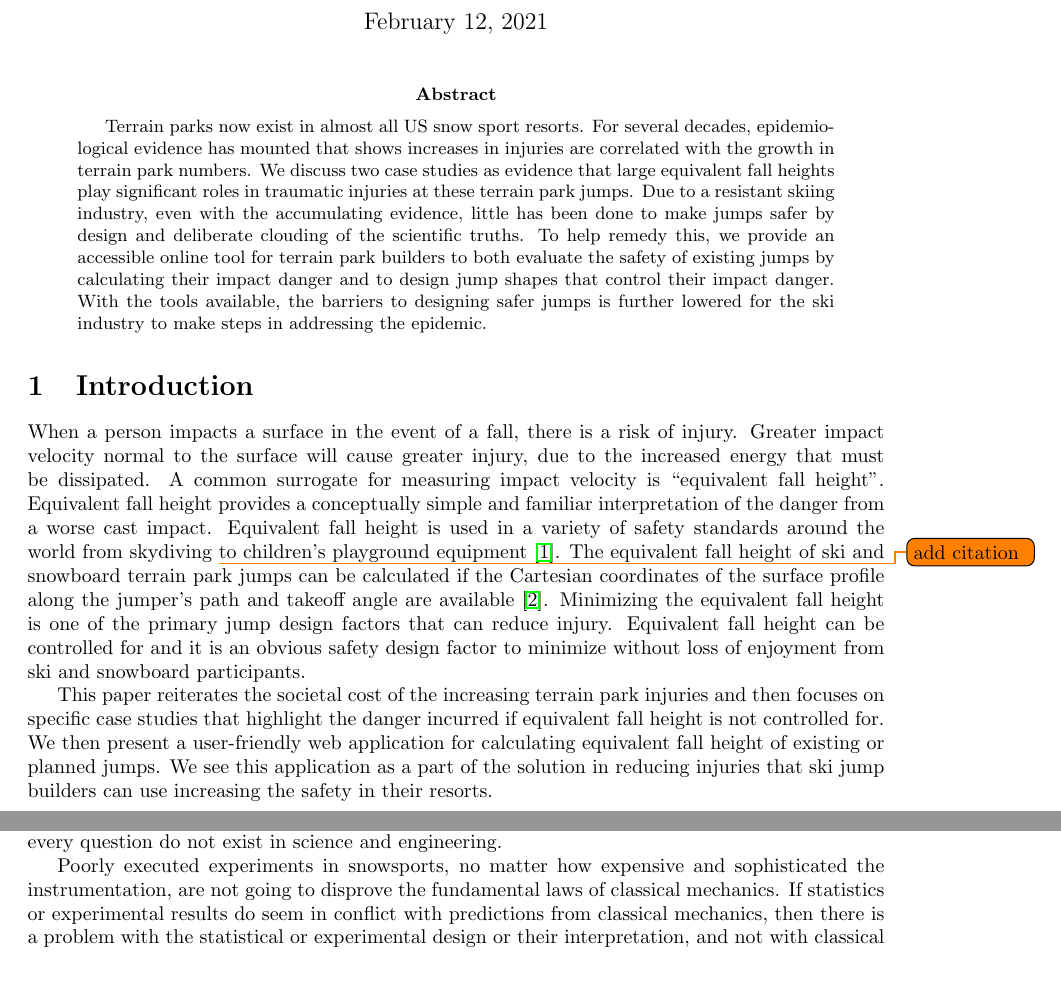
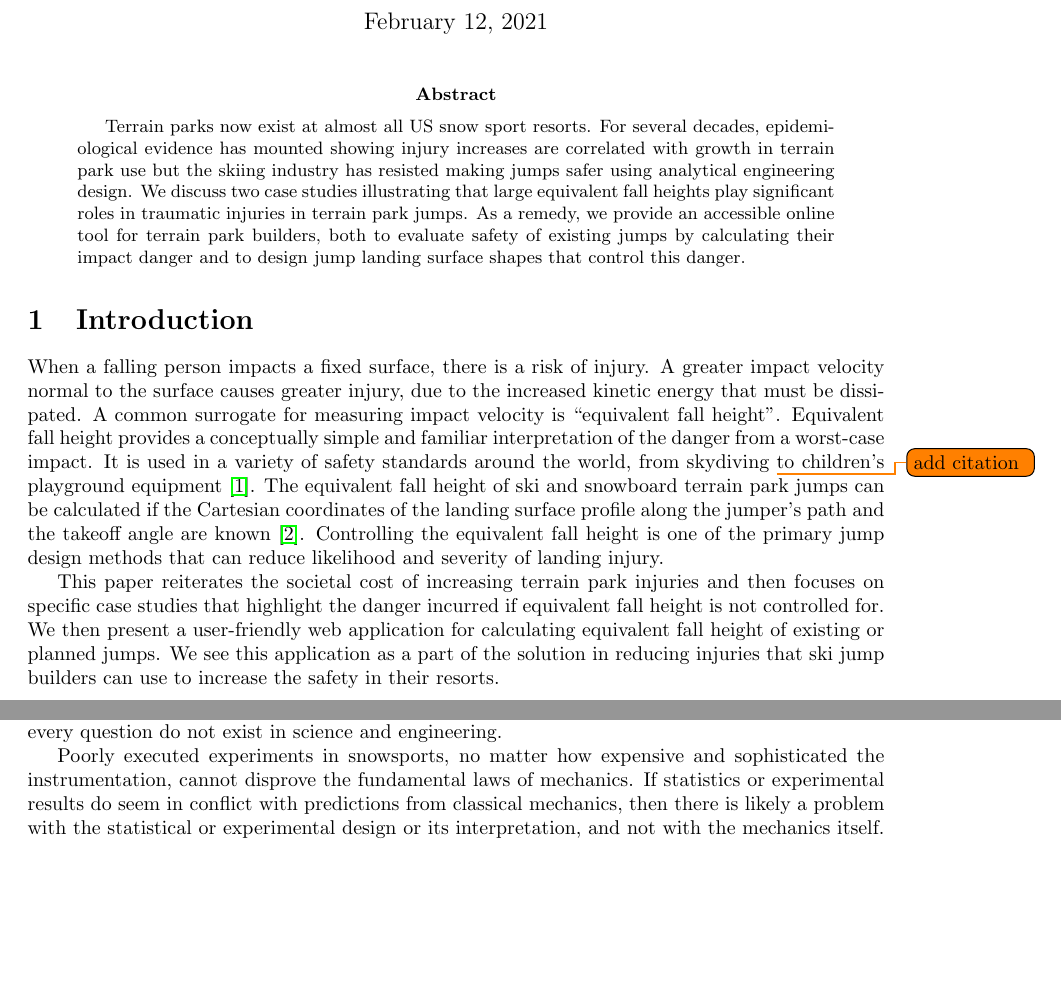
Before and after one commit to mechmotum/ski-analysis-paper, a LaTeX paper (main.tex): two parts of pages 1 and 7 of 14 before the commit and two parts of pages 1 and 8 of 14 after it, joined at a grey line, cut so that both start at the same text, the shorter picture padded with empty space. Compiled offline with pdfLaTeX.

Commit message:
Update on Overleaf.

```diff
--- a/main.tex
+++ b/main.tex
@@ -26,44 +26,42 @@
 \maketitle
 
 \begin{abstract}
-  Terrain parks now exist in almost all US snow sport resorts. For several
-  decades, epidemiological evidence has mounted that shows increases in
-  injuries are correlated with the growth in terrain park numbers. We discuss
-  two case studies as evidence that large equivalent fall heights play
-  significant roles in traumatic injuries at these terrain park jumps. Due to a
-  resistant skiing industry, even with the accumulating evidence, little has
-  been done to make jumps safer by design and deliberate clouding of the
-  scientific truths. To help remedy this, we provide an accessible online tool
-  for terrain park builders to both evaluate the safety of existing jumps by
-  calculating their impact danger and to design jump shapes that control their
-  impact danger. With the tools available, the barriers to designing safer
-  jumps is further lowered for the ski industry to make steps in addressing the
-  epidemic.
+  Terrain parks now exist at almost all US snow sport resorts. For several
+  decades, epidemiological evidence has mounted showing injury increases are correlated
+  with  growth in terrain park use but the skiing industry has resisted making
+  jumps safer using analytical engineering design. We discuss
+  two case studies illustrating that large equivalent fall heights play
+  significant roles in traumatic injuries in terrain park jumps. As a remedy, we
+  provide an accessible online tool for terrain park builders, both to evaluate
+  safety of existing jumps by calculating their impact danger and to design jump
+  landing surface shapes that control this danger.
 \end{abstract}
 
 \section{Introduction}
 %
-When a person impacts a surface in the event of a fall, there is a risk of
-injury. Greater impact velocity normal to the surface will cause greater
-injury, due to the increased energy that must be dissipated. A common surrogate
+When a falling person impacts a fixed surface, there is a risk of
+injury. A greater impact velocity normal to the surface causes greater
+injury, due to the increased kinetic energy that must be dissipated. A common surrogate
 for measuring impact velocity is ``equivalent fall height''.  Equivalent fall
 height provides a conceptually simple and familiar interpretation of the danger
-from a worse cast impact. Equivalent fall height is used in a variety of safety
-standards around the world from skydiving~\todo{add citation} to children's
+from a worst-case impact. It is used in a variety of safety
+standards around the world, from skydiving~\todo{add citation} to children's
 playground equipment~\cite{Chalmers1996}. The equivalent fall height of ski and
 snowboard terrain park jumps can be calculated if the Cartesian coordinates of
-the surface profile along the jumper's path and takeoff angle are
-available~\cite{Hubbard2012}. Minimizing the equivalent fall height is one of
-the primary jump design factors that can reduce injury. Equivalent fall height
-can be controlled for and it is an obvious safety design factor to minimize
-without loss of enjoyment from ski and snowboard participants.
+the landing surface profile along the jumper's path and the takeoff angle are
+known~\cite{Hubbard2012}. Controlling the equivalent fall height is one of
+the primary jump design methods that can reduce likelihood and severity of landing injury.
 
-This paper reiterates the societal cost of the increasing terrain park injuries
+%Equivalent fall height
+%can be controlled for and it is an obvious safety design factor to minimize
+%without loss of enjoyment from ski and snowboard participants.
+
+This paper reiterates the societal cost of increasing terrain park injuries
 and then focuses on specific case studies that highlight the danger incurred if
 equivalent fall height is not controlled for. We then present a user-friendly
 web application for calculating equivalent fall height of existing or planned
 jumps. We see this application as a part of the solution in reducing injuries
-that ski jump builders can use increasing the safety in their resorts.
+that ski jump builders can use to increase the safety in their resorts.
 
 \subsection{History}
 %
@@ -358,11 +376,11 @@ companies. Proverbial two sides to every question do not exist in science and
 engineering.
 
 Poorly executed experiments in snowsports, no matter how expensive and
-sophisticated the instrumentation, are not going to disprove the fundamental
-laws of classical mechanics. If statistics or experimental results do seem in
-conflict with predictions from classical mechanics, then there is a problem
-with the statistical or experimental design or their interpretation, and not
-with classical mechanics. Defending practices that lead to injuries at the
+sophisticated the instrumentation, cannot disprove the fundamental
+laws of  mechanics. If statistics or experimental results do seem in
+conflict with predictions from classical mechanics, then there is likely a problem
+with the statistical or experimental design or its interpretation, and not
+with the mechanics itself. Defending practices that lead to injuries at the
 service of industry can prolong these practices, which can lead to further
 injuries, clearly violating the first canon of engineering ethics.
 
```
Also changed, not shown: main.tex (98 more changed lines).
